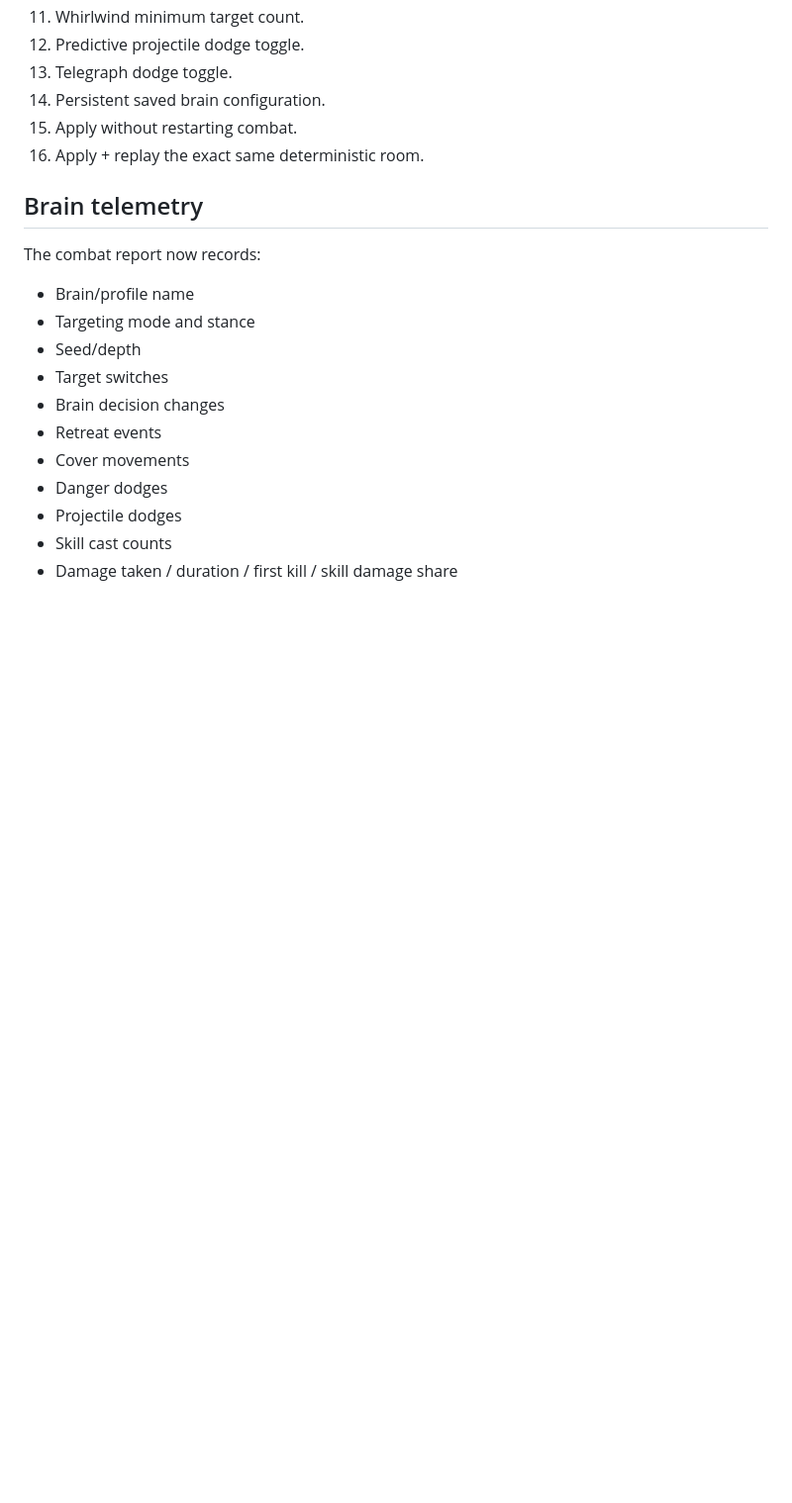
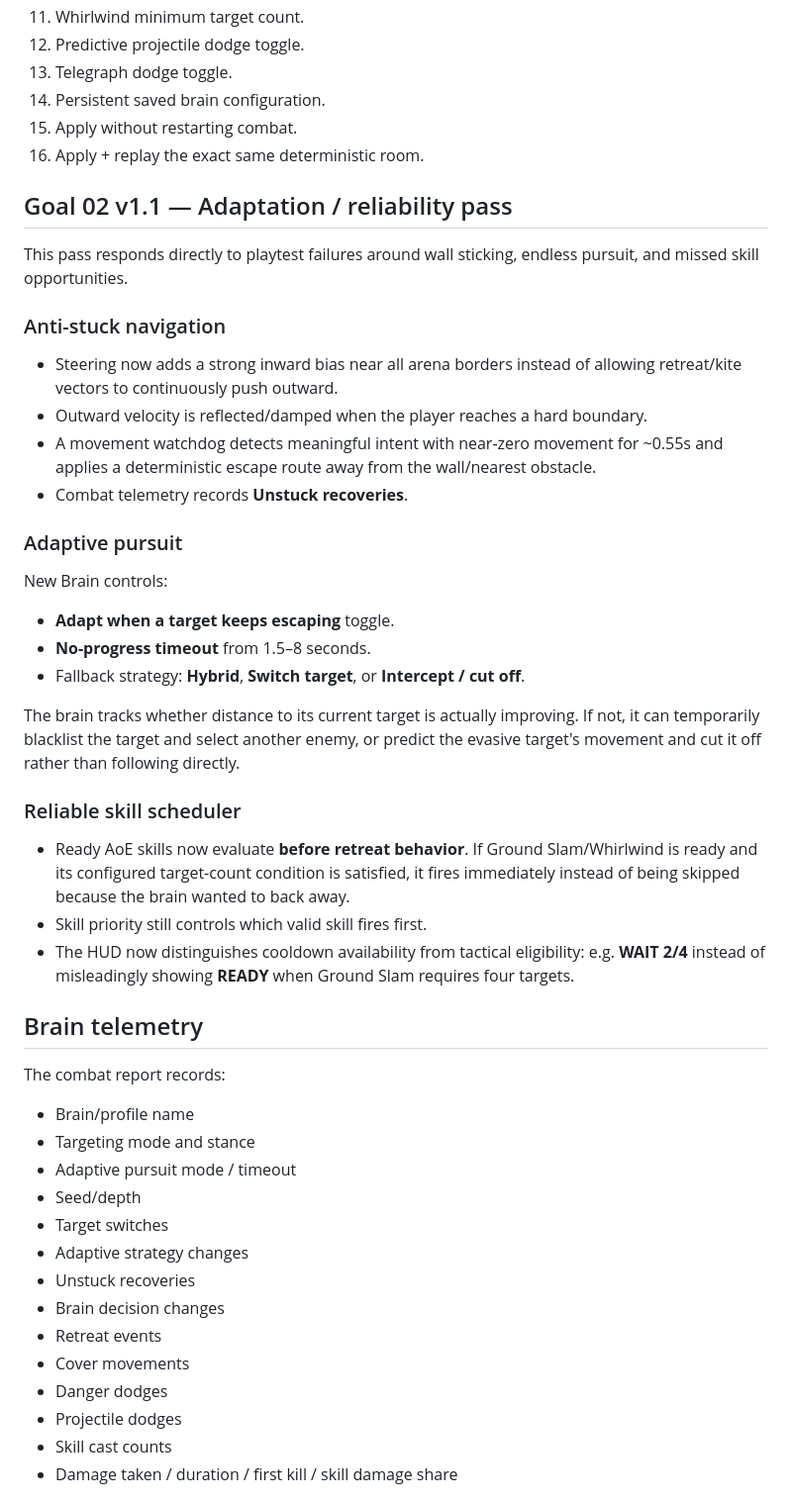
Before and after one commit to DCardimen/Dopamine, a Markdown page: docs/goal-02-autobattler-brain.md, the part around one of its changes. Shown at 99% size. Drawn GitHub-style; blank space fills up the shorter version.

```diff
--- a/docs/goal-02-autobattler-brain.md
+++ b/docs/goal-02-autobattler-brain.md
@@ -32,12 +32,37 @@ The browser playtest now includes a mobile-first **BRAIN** editor that pauses co
 15. Apply without restarting combat.
 16. Apply + replay the exact same deterministic room.
 
+## Goal 02 v1.1 — Adaptation / reliability pass
+This pass responds directly to playtest failures around wall sticking, endless pursuit, and missed skill opportunities.
+
+### Anti-stuck navigation
+- Steering now adds a strong inward bias near all arena borders instead of allowing retreat/kite vectors to continuously push outward.
+- Outward velocity is reflected/damped when the player reaches a hard boundary.
+- A movement watchdog detects meaningful intent with near-zero movement for ~0.55s and applies a deterministic escape route away from the wall/nearest obstacle.
+- Combat telemetry records **Unstuck recoveries**.
+
+### Adaptive pursuit
+New Brain controls:
+- **Adapt when a target keeps escaping** toggle.
+- **No-progress timeout** from 1.5–8 seconds.
+- Fallback strategy: **Hybrid**, **Switch target**, or **Intercept / cut off**.
+
+The brain tracks whether distance to its current target is actually improving. If not, it can temporarily blacklist the target and select another enemy, or predict the evasive target's movement and cut it off rather than following directly.
+
+### Reliable skill scheduler
+- Ready AoE skills now evaluate **before retreat behavior**. If Ground Slam/Whirlwind is ready and its configured target-count condition is satisfied, it fires immediately instead of being skipped because the brain wanted to back away.
+- Skill priority still controls which valid skill fires first.
+- The HUD now distinguishes cooldown availability from tactical eligibility: e.g. **WAIT 2/4** instead of misleadingly showing **READY** when Ground Slam requires four targets.
+
 ## Brain telemetry
-The combat report now records:
+The combat report records:
 - Brain/profile name
 - Targeting mode and stance
+- Adaptive pursuit mode / timeout
 - Seed/depth
 - Target switches
+- Adaptive strategy changes
+- Unstuck recoveries
 - Brain decision changes
 - Retreat events
 - Cover movements
```
Also changed, not shown: other parts of docs/goal-02-autobattler-brain.md (+21 -18 lines).
